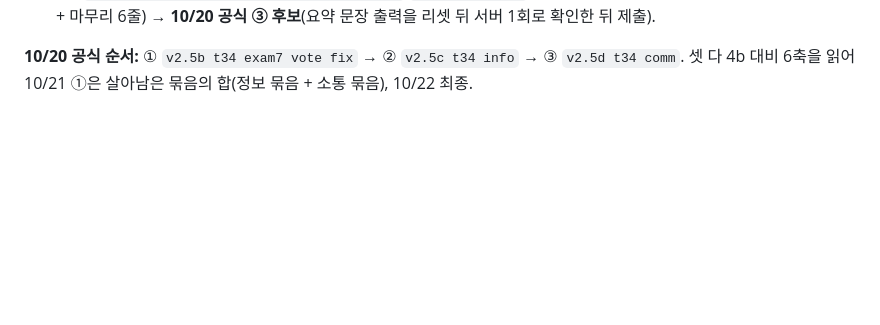
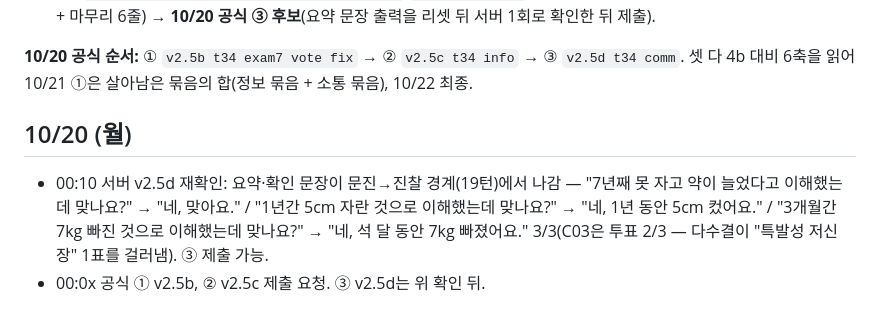
Before and after one commit to JinVibe/nova2026-doctor-agent, a Markdown page: submissions/README.md, the part around the change. Rendered like a GitHub page; blank space fills up the shorter version.

Commit message:
10/20 00:10 server: v2.5d summary-confirm line appears at turn 19 before exams, 3/3 -> official ③ cleared

```diff
--- a/submissions/README.md
+++ b/submissions/README.md
@@ -731,3 +731,8 @@ ZIP: `candidates/2026-10-17_v2.1_thread42.zip`(제출 이름 `v2.1 thread42`;
 - ZIP **`candidates/2026-10-19_v2.5d_t34_comm.zip`**(`v2.5d t34 comm` = v2.5b + 요약·확인 1턴 + 인사(수용 표현 없음) + 마무리 6줄) → **10/20 공식 ③ 후보**(요약 문장 출력을 리셋 뒤 서버 1회로 확인한 뒤 제출).
 
 **10/20 공식 순서:** ① `v2.5b t34 exam7 vote fix` → ② `v2.5c t34 info` → ③ `v2.5d t34 comm`. 셋 다 4b 대비 6축을 읽어 10/21 ①은 살아남은 묶음의 합(정보 묶음 + 소통 묶음), 10/22 최종.
+
+## 10/20 (월)
+
+- 00:10 서버 v2.5d 재확인: 요약·확인 문장이 문진→진찰 경계(19턴)에서 나감 — "7년째 못 자고 약이 늘었다고 이해했는데 맞나요?" → "네, 맞아요." / "1년간 5cm 자란 것으로 이해했는데 맞나요?" → "네, 1년 동안 5cm 컸어요." / "3개월간 7kg 빠진 것으로 이해했는데 맞나요?" → "네, 석 달 동안 7kg 빠졌어요." 3/3(C03은 투표 2/3 — 다수결이 "특발성 저신장" 1표를 걸러냄). ③ 제출 가능.
+- 00:0x 공식 ① v2.5b, ② v2.5c 제출 요청. ③ v2.5d는 위 확인 뒤.
```
